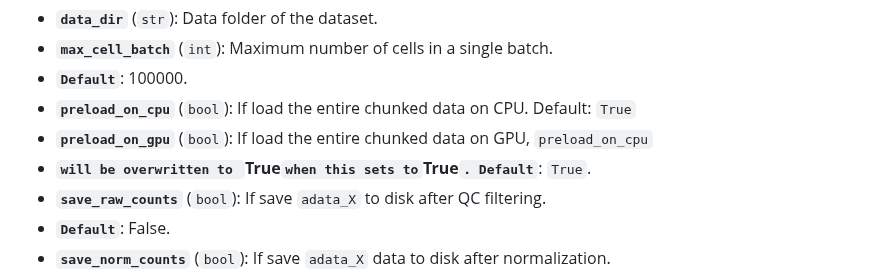
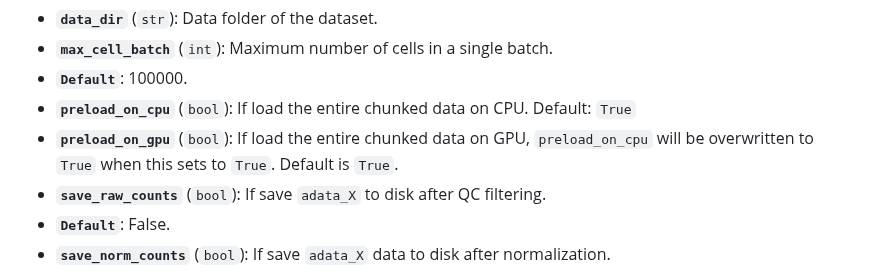
Before and after one commit to biogabriel7/ScaleSC, a Markdown page: README.md, the part around the change. Rendered like a GitHub page.

```diff
--- a/README.md
+++ b/README.md
@@ -126,8 +126,7 @@ It will automatcially load dataset in chunks, see `scalesc.util.AnnDataBatchRead
  - <b>`max_cell_batch`</b> (`int`):  Maximum number of cells in a single batch.
  - <b>`Default`</b>:  100000.
  - <b>`preload_on_cpu`</b> (`bool`):  If load the entire chunked data on CPU. Default: `True`
- - <b>`preload_on_gpu`</b> (`bool`):  If load the entire chunked data on GPU, `preload_on_cpu`
- - <b>`will be overwritten to `True` when this sets to `True`. Default`</b>:  `True`.
+ - <b>`preload_on_gpu`</b> (`bool`):  If load the entire chunked data on GPU, `preload_on_cpu` will be overwritten to `True` when this sets to `True`. Default is `True`.
  - <b>`save_raw_counts`</b> (`bool`):  If save `adata_X` to disk after QC filtering.
  - <b>`Default`</b>:  False.
  - <b>`save_norm_counts`</b> (`bool`):  If save `adata_X` data to disk after normalization.
```
